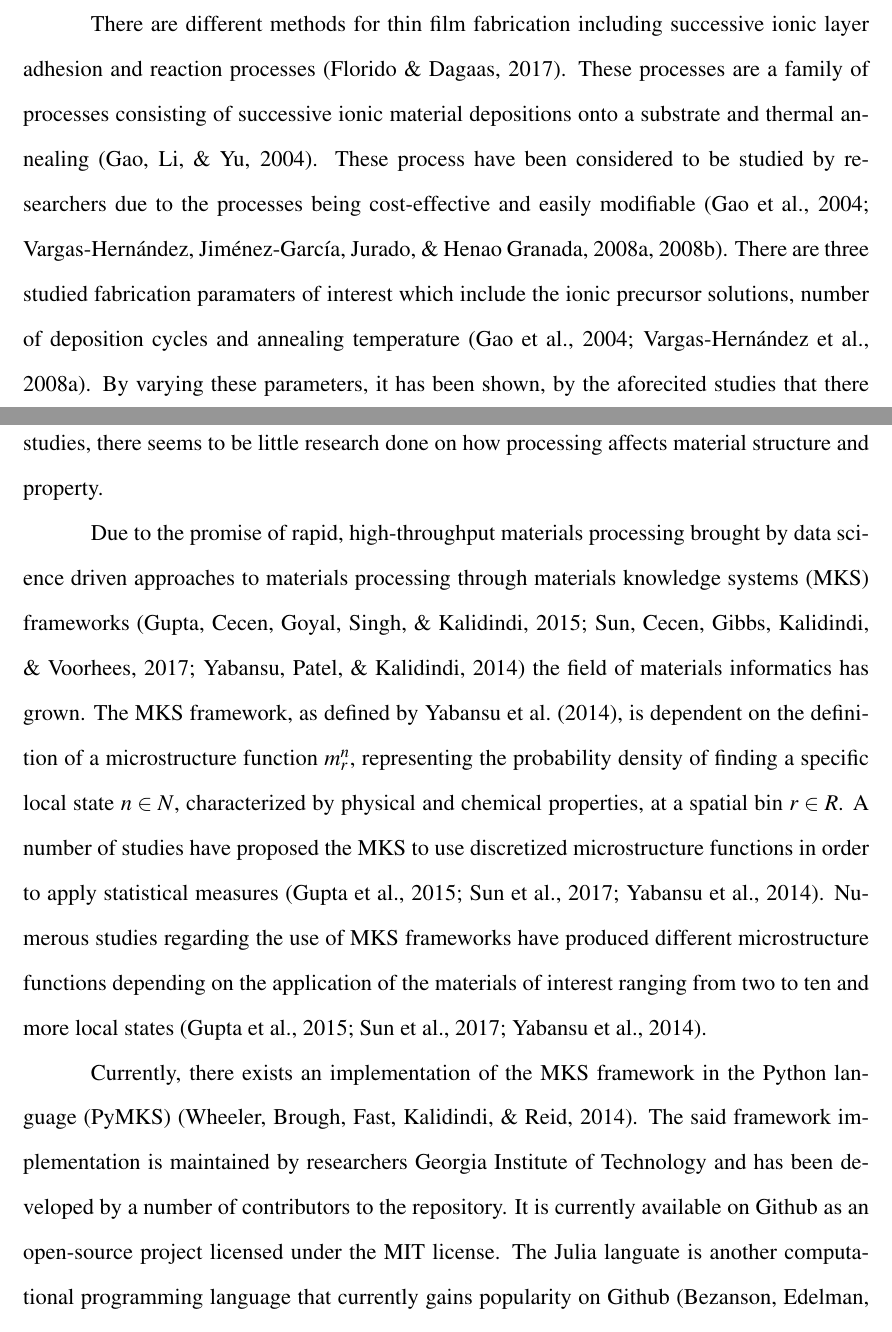
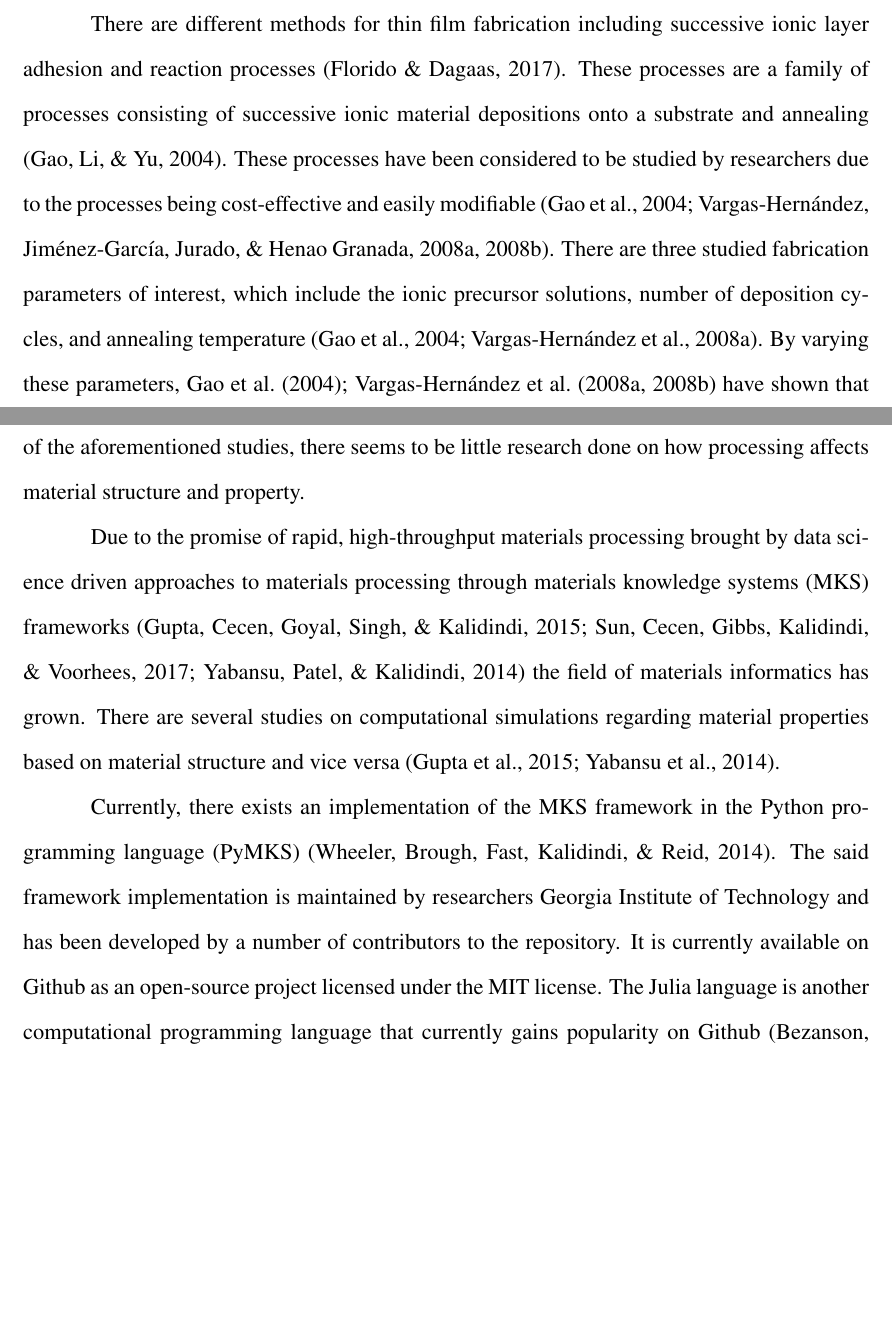
Before and after one commit to bldamalla/research-3-manuscript, a LaTeX document (main.tex, which reads intro.tex): two parts of pages 7 and 8 of 32 before the commit and two parts of pages 7 and 8 of 31 after it, joined at a grey line, cut so that both start at the same text, the shorter picture padded with empty space. Compiled offline with pdfLaTeX.

Commit message:
Revise intro accrdg to sirs comments

```diff
--- a/intro.tex
+++ b/intro.tex
@@ -5,21 +5,18 @@ Zinc oxide thin films are used in a wide variety of applications as gas sensors
 In order for the material to perform predictably, it is necessary to be able to correlate processing parameters to structural characteristics and property manifestations \cite{florido17, fetsense}.
 
 There are different methods for thin film fabrication including successive ionic layer adhesion and reaction processes \cite{florido17}.
-These processes are a family of processes consisting of successive ionic material depositions onto a substrate and thermal annealing \cite{gao08}.
-These process have been considered to be studied by researchers due to the processes being cost-effective and easily modifiable \cite{gao08, vargas08, vargas2}.
-There are three studied fabrication paramaters of interest which include the ionic precursor solutions, number of deposition cycles and annealing temperature \cite{gao08, vargas08}.
-By varying these parameters, it has been shown, by the aforecited studies that there are differences in thin film structure and property.
-Aside from empirical conclusions as of the studies, there seems to be little research done on how processing affects material structure and property.
+These processes are a family of processes consisting of successive ionic material depositions onto a substrate and annealing \cite{gao08}.
+These processes have been considered to be studied by researchers due to the processes being cost-effective and easily modifiable \cite{gao08, vargas08, vargas2}.
+There are three studied fabrication parameters of interest, which include the ionic precursor solutions, number of deposition cycles, and annealing temperature \cite{gao08,vargas08}.
+By varying these parameters, \citeA{gao08,vargas08, vargas2} have shown that there are differences in thin film structure and property.
+Aside from empirical conclusions as of the aforementioned studies, there seems to be little research done on how processing affects material structure and property.
 
 Due to the promise of rapid, high-throughput materials processing brought by data science driven approaches to materials processing through materials knowledge systems (MKS) frameworks \cite{gupta15, sun17, yabansu14} the field of materials informatics has grown.
-The MKS framework, as defined by \citeA{yabansu14}, is dependent on the definition of a microstructure function $m_r^n$, representing the probability density of finding a specific local state $n \in N$, characterized by physical and chemical properties, at a spatial bin $r \in R$.
-A number of studies have proposed the MKS to use discretized microstructure functions in order to apply statistical measures \cite{gupta15, sun17, yabansu14}.
-Numerous studies regarding the use of MKS frameworks have produced different microstructure functions depending on the application of the materials of interest ranging from two to ten and more local states \cite{gupta15, sun17, yabansu14}.
+There are several studies on computational simulations regarding material properties based on material structure and vice versa \cite{gupta15, yabansu14}.
 
-Currently, there exists an implementation of the MKS framework in the Python language (PyMKS) \cite{pymks}.
-The said framework implementation is maintained by researchers Georgia Institute of Technology and has been developed by a number of contributors to the repository.
+Currently, there exists an implementation of the MKS framework in the Python programming language (PyMKS) \cite{pymks}. The said framework implementation is maintained by researchers Georgia Institute of Technology and has been developed by a number of contributors to the repository.
 It is currently available on Github as an open-source project licensed under the MIT license.
-The Julia languate is another computational programming language that currently gains popularity on Github \cite{julia15}.
+The Julia language is another computational programming language that currently gains popularity on Github \cite{julia15}.
 
 \section{Objectives of the Study}
 The study aims to compare the structure of zinc oxide thin films fabricated using three different successive ionic layer adhesion and reaction processes.
```
